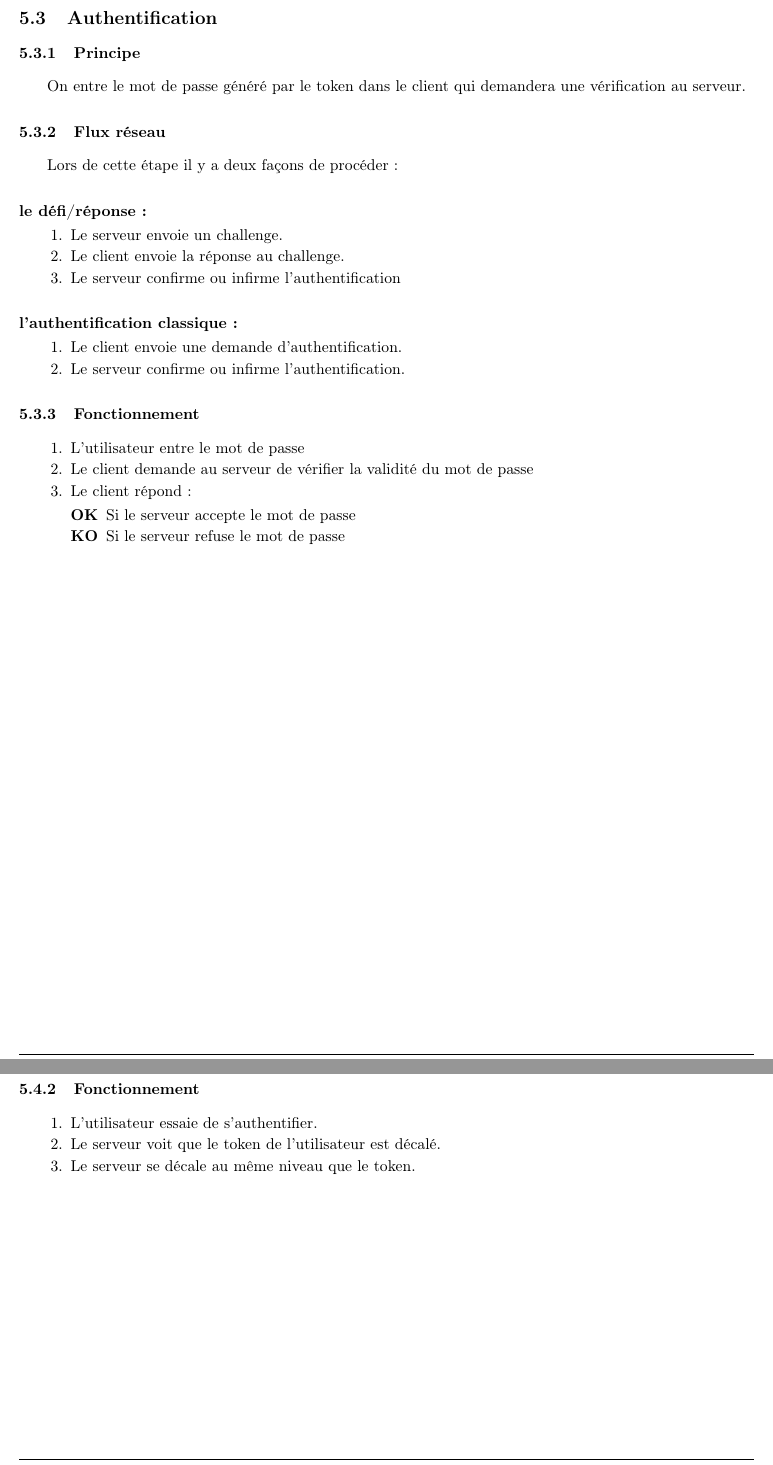
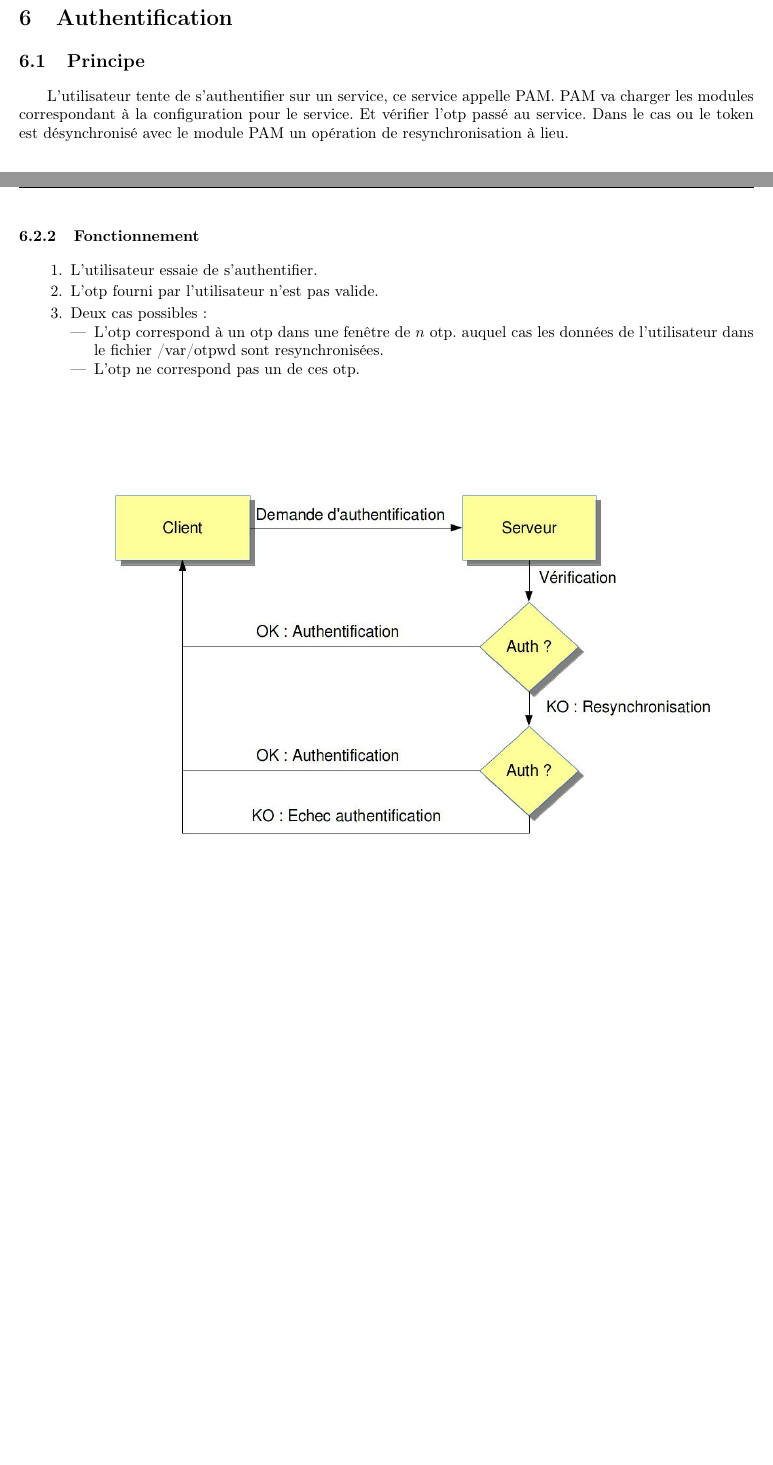
Before and after one commit to lesbeben/m1ssi2013, a LaTeX CV (doc/Dossier d'architecture logicielle/DAL.tex): two parts of pages 9 and 10 of 11 before the commit and two parts of pages 7 and 8 of 8 after it, joined at a grey line, cut so that both start at the same text, the shorter picture padded with empty space. Compiled offline with pdfLaTeX.

Commit message:
Modification du dal

```diff
--- a/doc/Dossier d'architecture logicielle/DAL.tex
+++ b/doc/Dossier d'architecture logicielle/DAL.tex
@@ -326,35 +307,9 @@ Le token donne un mot de passe jetable à l'utilisateur.
-\subsection{Authentification}
-\subsubsection{Principe}
-On entre le mot de passe généré par le token dans le client qui demandera une
-vérification au serveur.
-
-\subsubsection{Flux réseau}
-Lors de cette étape il y a deux façons de procéder:
-
-    \paragraph{le défi/réponse:}
-    \begin{enumerate}
-        \item Le serveur envoie un challenge.
-        \item Le client envoie la réponse au challenge.
-        \item Le serveur confirme ou infirme l'authentification
-    \end{enumerate}
-    \paragraph{l'authentification classique:}
-    \begin{enumerate}
-        \item Le client envoie une demande d'authentification.
-        \item Le serveur confirme ou infirme l'authentification.
-    \end{enumerate}
-
-\subsubsection{Fonctionnement}
-\begin{enumerate}
-    \item L'utilisateur entre le mot de passe
-    \item Le client demande au serveur de vérifier la validité du
-        mot de passe
-    \item Le client répond:
-        \begin{description}
-            \item[OK] Si le serveur accepte le mot de passe
-            \item[KO] Si le serveur refuse le mot de passe
-        \end{description}
-\end{enumerate}
-\includegraphics[width=\textwidth]{../graphics/authentification.jpg}
+\section{Authentification}
+\subsection{Principe}
+L'utilisateur tente de s'authentifier sur un service, ce service appelle PAM.
+PAM va charger les modules correspondant à la configuration pour le service.
+Et vérifier l'otp passé au service. Dans le cas ou le token est désynchronisé
+avec le module PAM un opération de resynchronisation à lieu.
 
 \subsection{Resynchronisation}
 \subsubsection{Principe}
@@ -364,8 +319,17 @@ mots de passe jetables générés.
 \subsubsection{Fonctionnement}
 \begin{enumerate}
     \item L'utilisateur essaie de s'authentifier.
-    \item Le serveur voit que le token de l'utilisateur est décalé.
-    \item Le serveur se décale au même niveau que le token.
+    \item L'otp fourni par l'utilisateur n'est pas valide.
+    \item Deux cas possibles:
+    \begin{itemize}
+    	\item L'otp correspond à un otp dans une fenêtre de $n$ otp.
+    		auquel cas les données de l'utilisateur dans le fichier
+    		/var/otpwd sont resynchronisées.
+    	\item L'otp ne correspond pas un de ces otp.
+    \end{itemize}
 \end{enumerate}
 \includegraphics[width=\textwidth]{../graphics/resynchronisation.jpg}
 \end{document}
+
+\subsection{Description graphique}
+% TODO mettre le graph
```
Also changed, not shown: doc/Dossier d'architecture logicielle/DAL.tex (33 more changed lines).
